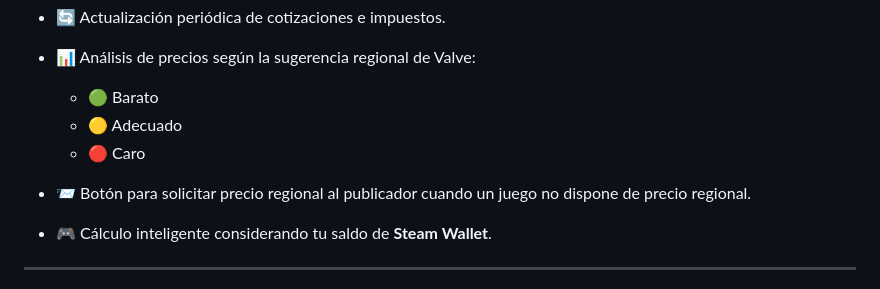
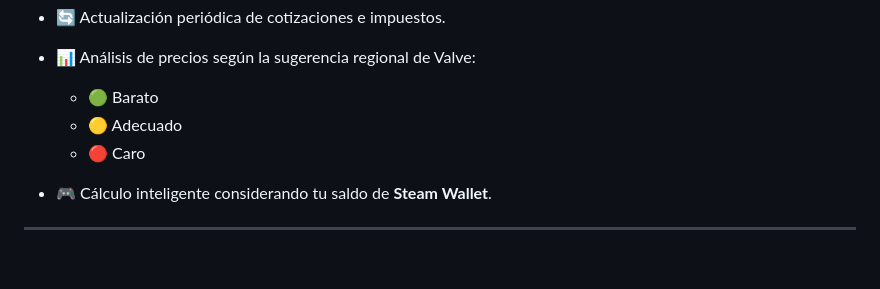
Before and after one commit to ssaniefrancc/timbocito-steam-impuestos-incluidos, a Markdown page: readme.md, the part around the change. Drawn GitHub-style; blank space fills up the shorter version.

```diff
--- a/readme.md
+++ b/readme.md
@@ -43,7 +43,6 @@ https://github.com/emilianog94/Steamcito-Precios-Steam-Argentina-Impuestos-Inclu
   * 🟢 Barato
   * 🟡 Adecuado
   * 🔴 Caro
-* 📨 Botón para solicitar precio regional al publicador cuando un juego no dispone de precio regional.
 * 🎮 Cálculo inteligente considerando tu saldo de **Steam Wallet**.
 
 ---
```
